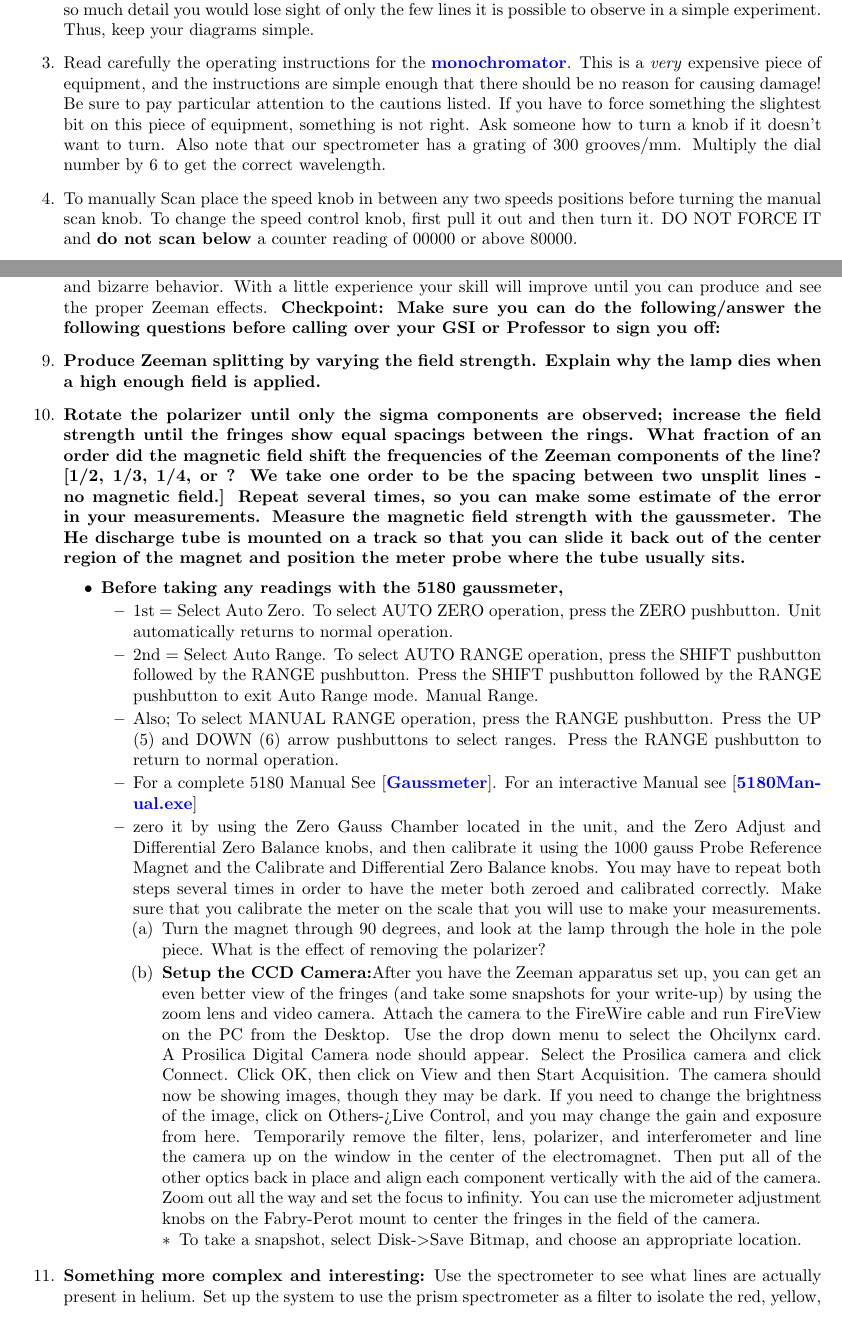
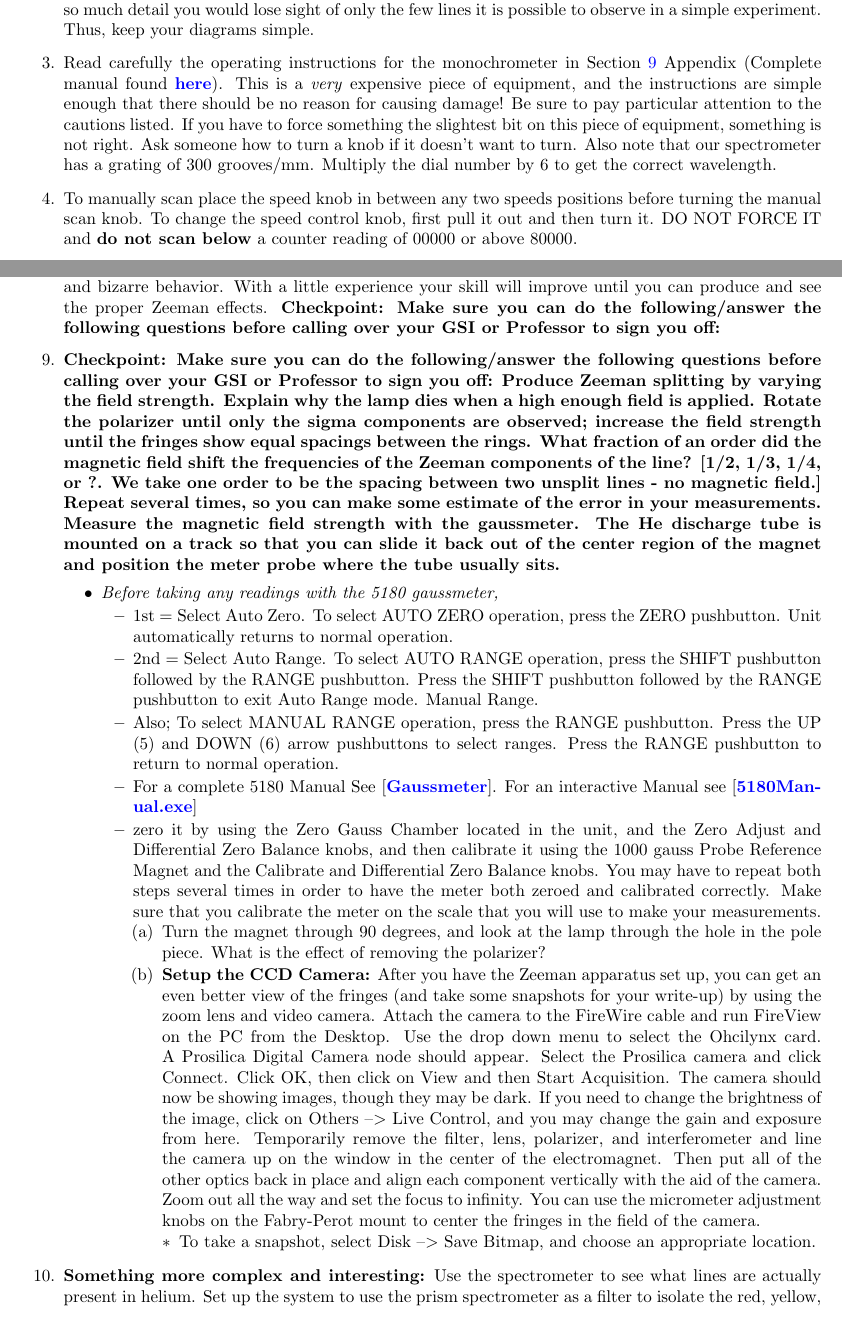
Before and after one commit to DrWinthrop/111BC, a LaTeX document (ATM/ATM.tex): two parts of pages 7 and 13 of 17, joined at a grey line, cut so that both start at the same text. Compiled offline with pdfLaTeX.

Commit message:
Updates from ShareLaTeX

```diff
--- a/ATM/ATM.tex
+++ b/ATM/ATM.tex
@@ -248,9 +248,10 @@ You should locate all of the equipment before starting the experiment.
     \item Draw an energy level diagram of mercury and show the transitions likely to be observable (yellow, green, blue, and violet lines).
 	You could make a copy of all these diagrams out of books, but they have so much detail you would lose sight of only the few lines it is possible to observe in a simple experiment. Thus, keep your diagrams simple.
 
-    \item Read carefully the operating instructions for the \href{http://physics111.lib.berkeley.edu/Physics111/Reprints/ATM/Acton\%20.5\%20atmospheric\%20monochromator.pdf}{\textbf{monochromator}}. This is a \emph{very} expensive piece of equipment, and the instructions are simple enough that there should be no reason for causing damage! Be sure to pay particular attention to the cautions listed. If you have to force something the slightest bit on this piece of equipment, something is not right. Ask someone how to turn a knob if it doesn't want to turn. Also note that our spectrometer has a grating of 300 grooves/mm. Multiply the dial number by 6 to get the correct wavelength.
+    \item Read carefully the operating instructions for the monochrometer in Section \ref{sec:Appendix} Appendix
+    (Complete manual found \href{http://physics111.lib.berkeley.edu/Physics111/Reprints/ATM/Acton\%20.5\%20atmospheric\%20monochromator.pdf}{\textbf{here}}). This is a \emph{very} expensive piece of equipment, and the instructions are simple enough that there should be no reason for causing damage! Be sure to pay particular attention to the cautions listed. If you have to force something the slightest bit on this piece of equipment, something is not right. Ask someone how to turn a knob if it doesn't want to turn. Also note that our spectrometer has a grating of 300 grooves/mm. Multiply the dial number by 6 to get the correct wavelength.
 
-    \item To manually Scan place the speed knob in between any two speeds positions before turning the manual scan knob. To change the speed control knob, first pull it out and then turn it. DO NOT FORCE IT and \textbf{do not scan below} a counter reading of 00000 or above 80000.
+    \item To manually scan place the speed knob in between any two speeds positions before turning the manual scan knob. To change the speed control knob, first pull it out and then turn it. DO NOT FORCE IT and \textbf{do not scan below} a counter reading of 00000 or above 80000.
 
     \item Read about the function and operation of the photomultiplier tube (PMT) in any text on radiation detection and measurement. (See, for example, Knoll Chapter 9 \href{http://physics111.lib.berkeley.edu/Physics111/Reprints/Knoll-Radiation\%20Detection\%20&\%20Measurement/01-Radiation\_Detection\_and\_Measurement\_CH\_09.pdf}{\textbf{[2]}} and [\href{http://physics111.lib.berkeley.edu/Physics111/Reprints/GMA/RCA\%20PMT.pdf}{\textbf{RCA PMT Manual}}].
  \textbf{Checkpoint: Make sure you can do the following/answer the following questions before calling over your GSI or Professor to sign you off:
@@ -427,14 +428,12 @@ Your goals for this lab are to see the Zeeman effect in action and to learn some
     \item Observe, record, and explain what happens when you do the following, using your eye instead of the camera image: move the position of the lens; tilt the F-P plates; raise and lower the interferometer. Now with the camera in place: change the position of the camera; shift the camera sideways.
 
     \item Put in the red glass filter; adjust the system until the fringes are sharp. Turn on the magnetic field. To control it, use the LAMBDA DC POWER SUPPLY. Turn the OUTPUT VOLTAGE VDC knob to zero, and the CURRENT LIMITER IDC knob to 2 Amps. Turn on the power supply. Increase the VDC control until you see the fringes start to split. If the lamp flickers or goes out, increase the voltage on the transformer. Can you explain why this happens? The lamp is just a tube filled with He gas, and electrons are accelerated through the tube by an electric field from the high voltage. As they travel through the tube, they collide with He atoms, and excite them. When these de-excite, they emit the characteristic He lines. Now what happens when we add a transverse magnetic field? Rotate the polarizer and note the behavior of the lines. Don't be discouraged if you see fuzzy fringes and bizarre behavior. With a little experience your skill will improve until you can produce and see the proper Zeeman effects.
-    \textbf{Checkpoint: Make sure you can do the following/answer the following questions before calling }\textbf{over your GSI or Professor to sign you off:}
+    \textbf{Checkpoint: Make sure you can do the following/answer the following questions before calling over your GSI or Professor to sign you off:}
 
-    \item \textbf{Produce Zeeman splitting by varying the field strength. Explain why the lamp dies when a high enough field is applied. }
-
-    \item \textbf{Rotate the polarizer until only the sigma components are observed; increase the field strength until the fringes show equal spacings between the rings. What fraction of an order did the magnetic field shift the frequencies of the Zeeman components of the line? [1/2, 1/3, 1/4, or ? We take one order to be the spacing between two unsplit lines - no magnetic field.] Repeat several times, so you can make some estimate of the error in your measurements. Measure the magnetic field strength with the gaussmeter. The He discharge tube is mounted on a track so that you can slide it back out of the center region of the magnet and position the meter probe where the tube usually sits.}
+    \item \textbf{Checkpoint: Make sure you can do the following/answer the following questions before calling over your GSI or Professor to sign you off: Produce Zeeman splitting by varying the field strength. Explain why the lamp dies when a high enough field is applied. Rotate the polarizer until only the sigma components are observed; increase the field strength until the fringes show equal spacings between the rings. What fraction of an order did the magnetic field shift the frequencies of the Zeeman components of the line? [1/2, 1/3, 1/4, or ?. We take one order to be the spacing between two unsplit lines - no magnetic field.] Repeat several times, so you can make some estimate of the error in your measurements. Measure the magnetic field strength with the gaussmeter. The He discharge tube is mounted on a track so that you can slide it back out of the center region of the magnet and position the meter probe where the tube usually sits.}
 
     \begin{itemize}
-        \item \textbf{Before taking any readings with the 5180 gaussmeter,}
+        \item \emph{Before taking any readings with the 5180 gaussmeter,}
         \begin{itemize}
             \item 1st = Select Auto Zero. To select AUTO ZERO operation, press the ZERO pushbutton. Unit automatically returns to normal operation.
 
@@ -448,10 +447,10 @@ Your goals for this lab are to see the Zeeman effect in action and to learn some
             \begin{enumerate}
                 \item Turn the magnet through 90 degrees, and look at the lamp through the hole in the pole piece. What is the effect of removing the polarizer?
 
-                \item \textbf{Setup the CCD Camera:}After you have the Zeeman apparatus set up, you can get an even better view of the fringes (and take some snapshots for your write-up) by using the zoom lens and video camera. Attach the camera to the FireWire cable and run FireView on the PC from the Desktop. Use the drop down menu to select the Ohcilynx card. A Prosilica Digital Camera node should appear. Select the Prosilica camera and click Connect. Click OK, then click on View and then Start Acquisition. The camera should now be showing images, though they may be dark. If you need to change the brightness of the image, click on Others->Live Control, and you may change the gain and exposure from here. Temporarily remove the filter, lens, polarizer, and interferometer and line the camera up on the window in the center of the electromagnet. Then put all of the other optics back in place and align each component vertically with the aid of the camera. Zoom out all the way and set the focus to infinity. You can use the micrometer adjustment knobs on the Fabry-Perot mount to center the fringes in the field of the camera.
+                \item \textbf{Setup the CCD Camera:} After you have the Zeeman apparatus set up, you can get an even better view of the fringes (and take some snapshots for your write-up) by using the zoom lens and video camera. Attach the camera to the FireWire cable and run FireView on the PC from the Desktop. Use the drop down menu to select the Ohcilynx card. A Prosilica Digital Camera node should appear. Select the Prosilica camera and click Connect. Click OK, then click on View and then Start Acquisition. The camera should now be showing images, though they may be dark. If you need to change the brightness of the image, click on Others --$>$ Live Control, and you may change the gain and exposure from here. Temporarily remove the filter, lens, polarizer, and interferometer and line the camera up on the window in the center of the electromagnet. Then put all of the other optics back in place and align each component vertically with the aid of the camera. Zoom out all the way and set the focus to infinity. You can use the micrometer adjustment knobs on the Fabry-Perot mount to center the fringes in the field of the camera.
 
                 \begin{itemize}
-                    \item To take a snapshot, select Disk-$>$Save Bitmap, and choose an appropriate location.
+                    \item To take a snapshot, select Disk --$>$ Save Bitmap, and choose an appropriate location.
                 \end{itemize}
 
             \end{enumerate}
```
Also changed, not shown: HAL/HAL.tex (+5 -3 lines), ATM/ATM.tex (11 more changed lines).
